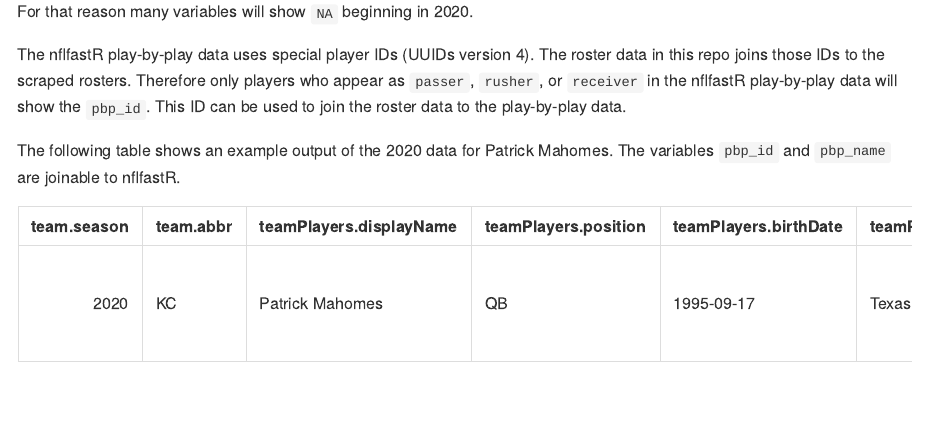
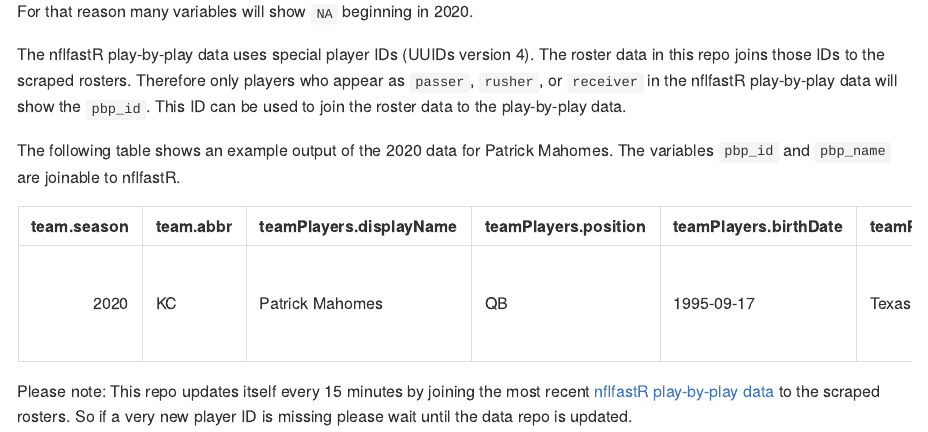
Before and after one commit to nflverse/nflverse-rosters, an R Markdown document (README.Rmd): the page in a window 1100 px wide, from 280 px down. The pictures show the output file README.md that the author committed with the source, drawn offline in the style of GitHub.

Commit message:
Add note for update frequency

````diff
--- a/README.Rmd
+++ b/README.Rmd
@@ -33,3 +33,6 @@ readRDS("data/nflfastr-roster.rds") %>%
   filter(team.season == 2020, teamPlayers.displayName == "Patrick Mahomes") %>% select(team.season:teamPlayers.displayName, teamPlayers.position, teamPlayers.birthDate, teamPlayers.collegeName:teamPlayers.weight, pbp_id, pbp_name, -teamPlayers.jerseyNumber) %>%
   knitr::kable()
 ```
+
+Please note:
+This repo updates itself every 15 minutes by joining the most recent [nflfastR play-by-play data](https://github.com/guga31bb/nflfastR-data/tree/master/data) to the scraped rosters. So if a very new player ID is missing please wait until the data repo is updated.
````
Also changed, not shown: README.md.
